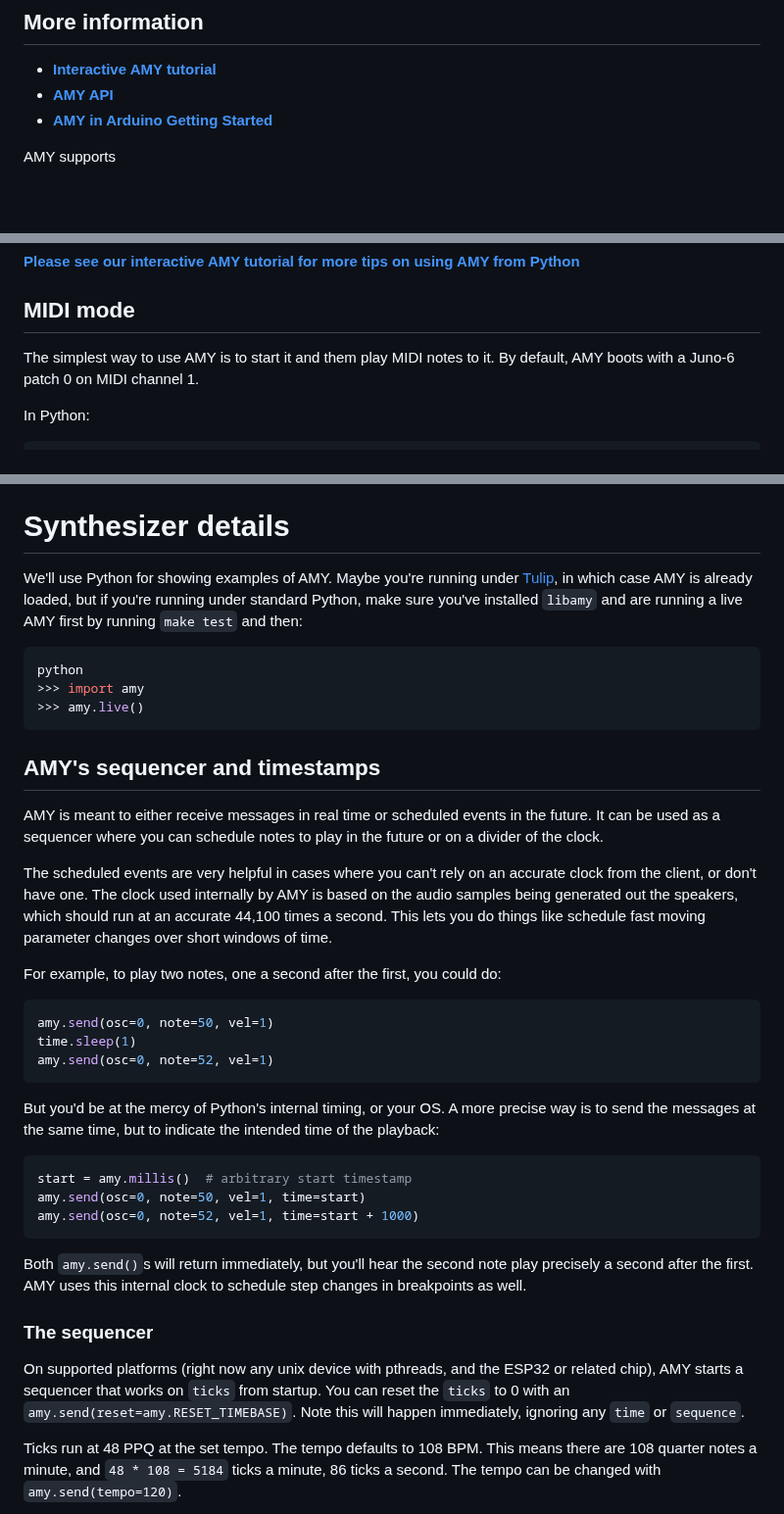
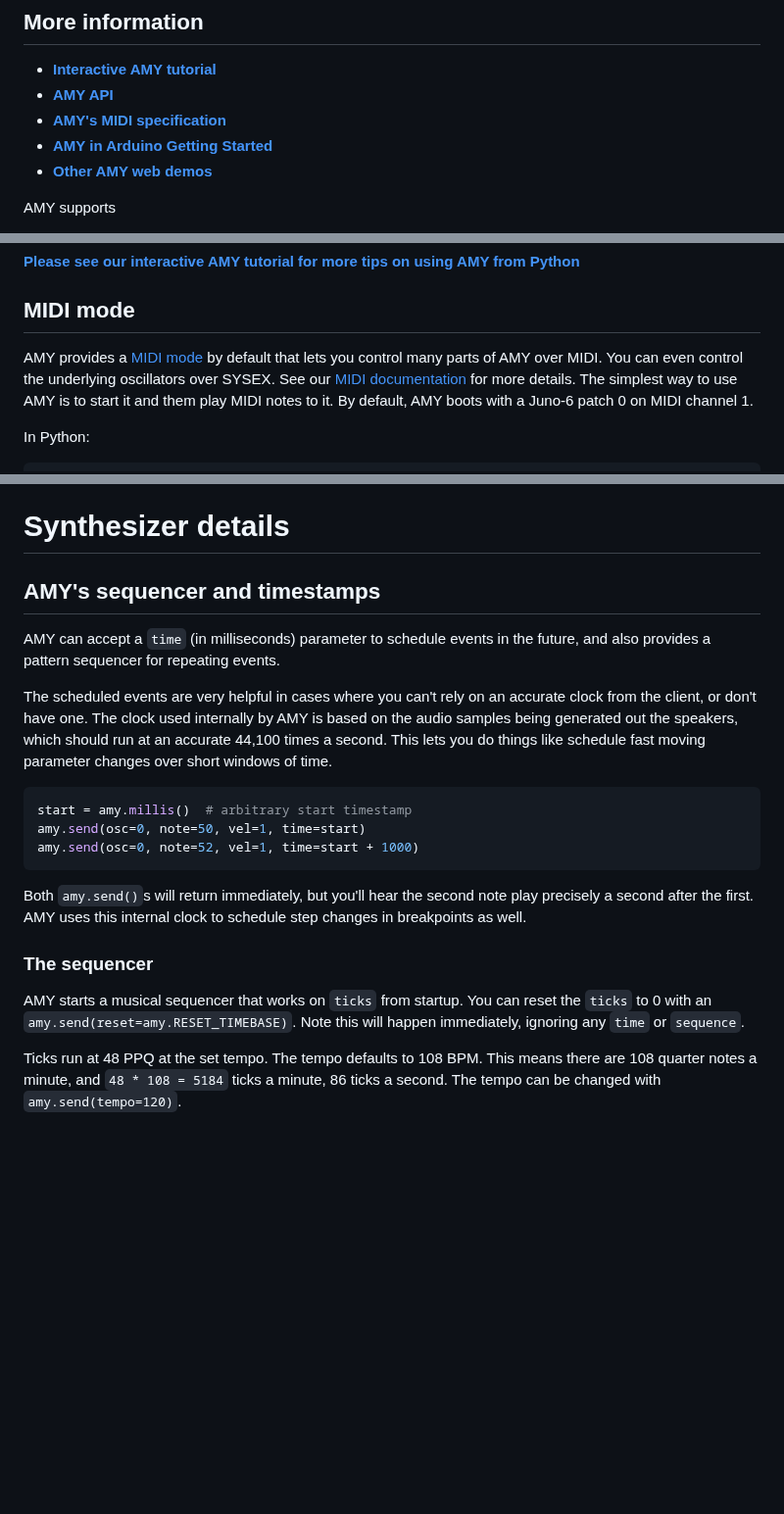
Before and after one commit to shorepine/amy, a Markdown page: README.md, 3 parts joined by grey strips. Shown at 98% size. GitHub-like rendering; blank space fills up the shorter version.

````diff
--- a/README.md
+++ b/README.md
@@ -16,7 +16,9 @@ AMY was built by [DAn Ellis](https://research.google/people/DanEllis/) and [Bria
 
  * [**Interactive AMY tutorial**](https://shorepine.github.io/amy/tutorial.html)
  * [**AMY API**](docs/api.md)
+ * [**AMY's MIDI specification**](docs/midi.md)
  * [**AMY in Arduino Getting Started**](docs/arduino.md)
+ * [**Other AMY web demos**](https://shorepine.github.io/amy/)
 
 AMY supports
 
@@ -78,7 +80,7 @@ make
 
 ## MIDI mode
 
-The simplest way to use AMY is to start it and them play MIDI notes to it. By default, AMY boots with a Juno-6 patch 0 on MIDI channel 1.
+AMY provides a [MIDI mode](docs/midi.md) by default that lets you control many parts of AMY over MIDI. You can even control the underlying oscillators over SYSEX. See our [MIDI documentation](docs/midi.md) for more details. The simplest way to use AMY is to start it and them play MIDI notes to it. By default, AMY boots with a Juno-6 patch 0 on MIDI channel 1.
 
 In Python:
 
@@ -218,28 +230,12 @@ amy.send(synth=10, note=40, vel=1)  # MIDI drums 'electric snare'
 
 # Synthesizer details
 
-We'll use Python for showing examples of AMY.  Maybe you're running under [Tulip](https://github.com/shorepine/tulipcc), in which case AMY is already loaded, but if you're running under standard Python, make sure you've installed `libamy` and are running a live AMY first by running `make test` and then:
-```bash
-python
->>> import amy
->>> amy.live()
-```
 
 ## AMY's sequencer and timestamps
 
-AMY is meant to either receive messages in real time or scheduled events in the future. It can be used as a sequencer where you can schedule notes to play in the future or on a divider of the clock.
+AMY can accept a `time` (in milliseconds) parameter to schedule events in the future, and also provides a pattern sequencer for repeating events.
 
 The scheduled events are very helpful in cases where you can't rely on an accurate clock from the client, or don't have one. The clock used internally by AMY is based on the audio samples being generated out the speakers, which should run at an accurate 44,100 times a second.  This lets you do things like schedule fast moving parameter changes over short windows of time.
-
-For example, to play two notes, one a second after the first, you could do:
-
-```python
-amy.send(osc=0, note=50, vel=1)
-time.sleep(1)
-amy.send(osc=0, note=52, vel=1)
-```
-
-But you'd be at the mercy of Python's internal timing, or your OS. A more precise way is to send the messages at the same time, but to indicate the intended time of the playback:
 
 ```python
 start = amy.millis()  # arbitrary start timestamp
@@ -252,7 +248,7 @@ Both `amy.send()`s will return immediately, but you'll hear the second note play
 
 ### The sequencer
 
-On supported platforms (right now any unix device with pthreads, and the ESP32 or related chip), AMY starts a sequencer that works on `ticks` from startup. You can reset the `ticks` to 0 with an `amy.send(reset=amy.RESET_TIMEBASE)`. Note this will happen immediately, ignoring any `time` or `sequence`.
+AMY starts a musical sequencer that works on `ticks` from startup. You can reset the `ticks` to 0 with an `amy.send(reset=amy.RESET_TIMEBASE)`. Note this will happen immediately, ignoring any `time` or `sequence`.
 
 Ticks run at 48 PPQ at the set tempo. The tempo defaults to 108 BPM. This means there are 108 quarter notes a minute, and `48 * 108 = 5184` ticks a minute, 86 ticks a second. The tempo can be changed with `amy.send(tempo=120)`.
 
````
Also changed, not shown: other parts of README.md (+24 -12 lines), docs/midi.md (added, +7 -0 lines).
